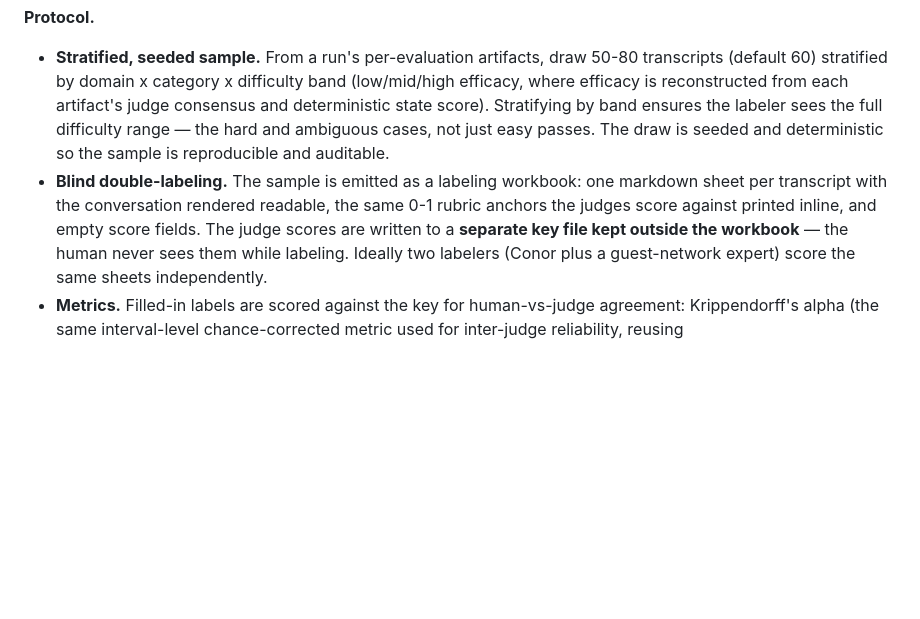
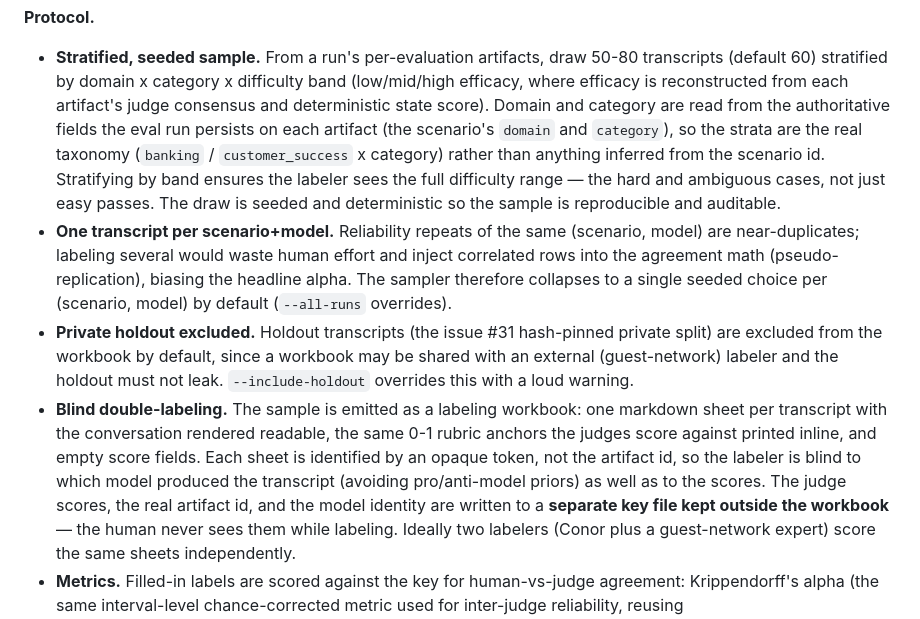
Before and after one commit to conorbronsdon/cot-bench, a Markdown page: docs/methodology.md, the part around the change. Drawn GitHub-style; blank space fills up the shorter version.

Commit message:
docs(methodology): match calibration prose to fixed tooling (#33)
Update the human-calibration protocol to reflect the PR #45 review fixes: domain
x category x band now uses the authoritative persisted taxonomy (not id
inference), the sampler keeps one transcript per (scenario, model), the private
holdout is excluded from shared workbooks by default, and sheets are blind to
model identity via opaque tokens.

Co-Authored-By: Claude Fable 5 <noreply@anthropic.com>

```diff
--- a/docs/methodology.md
+++ b/docs/methodology.md
@@ -261,14 +261,29 @@ spend). Tracked in [issue #33](https://github.com/conorbronsdon/cot-bench/issues
 - **Stratified, seeded sample.** From a run's per-evaluation artifacts, draw 50-80
   transcripts (default 60) stratified by domain x category x difficulty band
   (low/mid/high efficacy, where efficacy is reconstructed from each artifact's
-  judge consensus and deterministic state score). Stratifying by band ensures
-  the labeler sees the full difficulty range — the hard and ambiguous cases, not
-  just easy passes. The draw is seeded and deterministic so the sample is
-  reproducible and auditable.
+  judge consensus and deterministic state score). Domain and category are read
+  from the authoritative fields the eval run persists on each artifact (the
+  scenario's `domain` and `category`), so the strata are the real taxonomy
+  (`banking` / `customer_success` x category) rather than anything inferred from
+  the scenario id. Stratifying by band ensures the labeler sees the full
+  difficulty range — the hard and ambiguous cases, not just easy passes. The draw
+  is seeded and deterministic so the sample is reproducible and auditable.
+- **One transcript per scenario+model.** Reliability repeats of the same
+  (scenario, model) are near-duplicates; labeling several would waste human effort
+  and inject correlated rows into the agreement math (pseudo-replication), biasing
+  the headline alpha. The sampler therefore collapses to a single seeded choice
+  per (scenario, model) by default (`--all-runs` overrides).
+- **Private holdout excluded.** Holdout transcripts (the issue #31 hash-pinned
+  private split) are excluded from the workbook by default, since a workbook may
+  be shared with an external (guest-network) labeler and the holdout must not
+  leak. `--include-holdout` overrides this with a loud warning.
 - **Blind double-labeling.** The sample is emitted as a labeling workbook: one
   markdown sheet per transcript with the conversation rendered readable, the same
   0-1 rubric anchors the judges score against printed inline, and empty score
-  fields. The judge scores are written to a **separate key file kept outside the
+  fields. Each sheet is identified by an opaque token, not the artifact id, so the
+  labeler is blind to which model produced the transcript (avoiding pro/anti-model
+  priors) as well as to the scores. The judge scores, the real artifact id, and
+  the model identity are written to a **separate key file kept outside the
   workbook** — the human never sees them while labeling. Ideally two labelers
   (Conor plus a guest-network expert) score the same sheets independently.
 - **Metrics.** Filled-in labels are scored against the key for human-vs-judge
```
